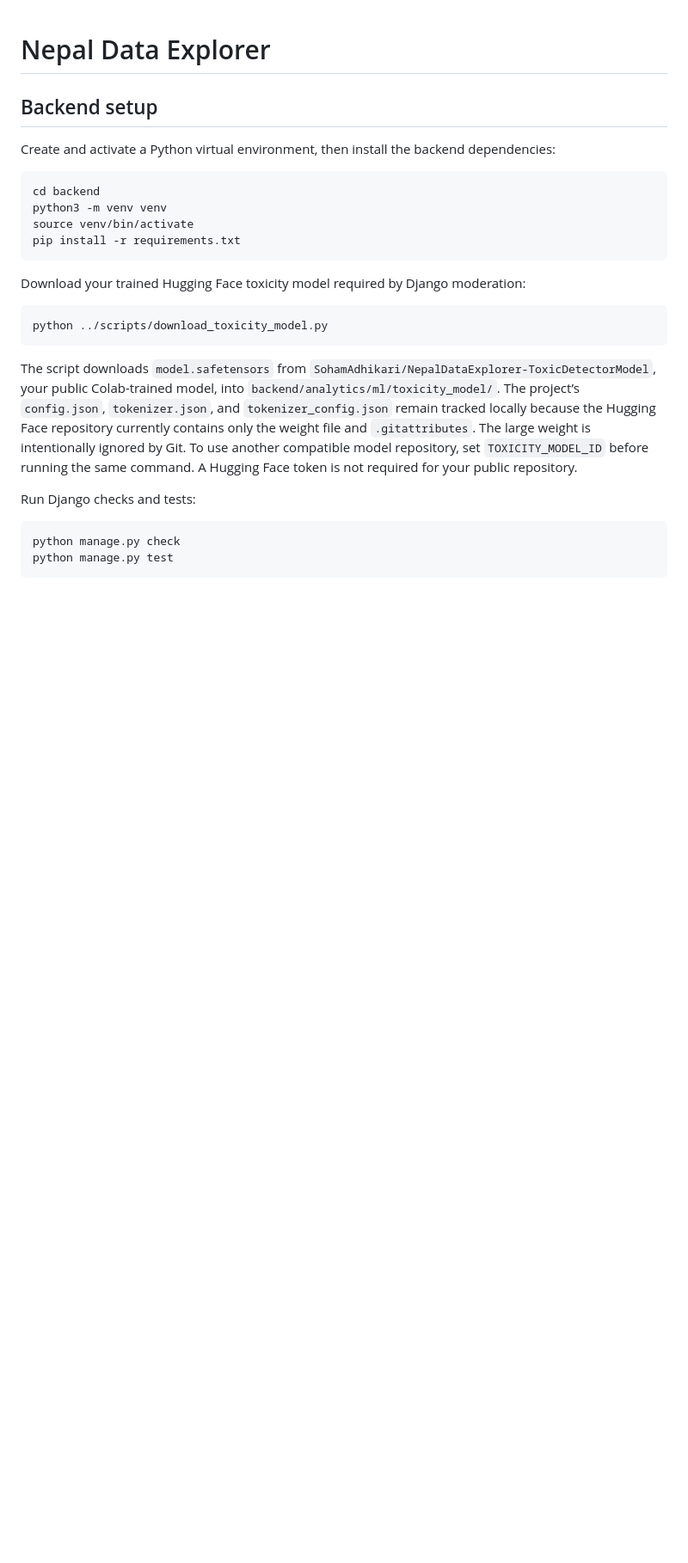
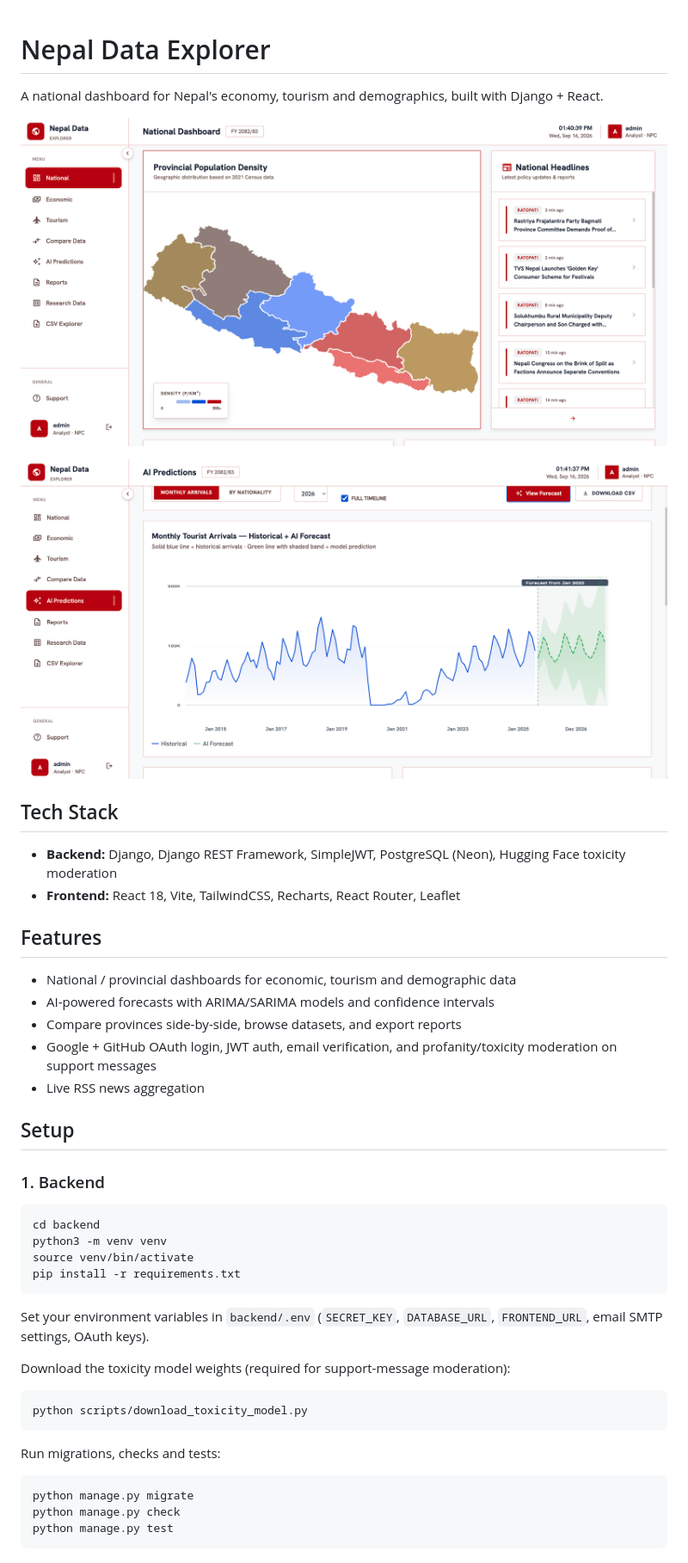
Before and after one commit to Soham9825/Nepal-Data-Explorer, a Markdown page: README.md, the part around one of its changes. Shown at 86% size. Drawn GitHub-style; pictures changed too: assets/indexpage.png (added), assets/prediction.png (added); blank space fills up the shorter version.

````diff
--- a/README.md
+++ b/README.md
@@ -1,8 +1,27 @@
 # Nepal Data Explorer
 
-## Backend setup
+A national dashboard for Nepal's economy, tourism and demographics, built with Django + React.
 
-Create and activate a Python virtual environment, then install the backend dependencies:
+![Index page](assets/indexpage.png)
+
+![Predictions](assets/prediction.png)
+
+## Tech Stack
+
+- **Backend:** Django, Django REST Framework, SimpleJWT, PostgreSQL (Neon), Hugging Face toxicity moderation
+- **Frontend:** React 18, Vite, TailwindCSS, Recharts, React Router, Leaflet
+
+## Features
+
+- National / provincial dashboards for economic, tourism and demographic data
+- AI-powered forecasts with ARIMA/SARIMA models and confidence intervals
+- Compare provinces side-by-side, browse datasets, and export reports
+- Google + GitHub OAuth login, JWT auth, email verification, and profanity/toxicity moderation on support messages
+- Live RSS news aggregation
+
+## Setup
+
+### 1. Backend
 
 ```bash
 cd backend
@@ -11,17 +30,18 @@ source venv/bin/activate
 pip install -r requirements.txt
 ```
 
-Download your trained Hugging Face toxicity model required by Django moderation:
+Set your environment variables in `backend/.env` (`SECRET_KEY`, `DATABASE_URL`, `FRONTEND_URL`, email SMTP settings, OAuth keys).
+
+Download the toxicity model weights (required for support-message moderation):
 
 ```bash
-python ../scripts/download_toxicity_model.py
+python scripts/download_toxicity_model.py
 ```
 
-The script downloads `model.safetensors` from `SohamAdhikari/NepalDataExplorer-ToxicDetectorModel`, your public Colab-trained model, into `backend/analytics/ml/toxicity_model/`. The project’s `config.json`, `tokenizer.json`, and `tokenizer_config.json` remain tracked locally because the Hugging Face repository currently contains only the weight file and `.gitattributes`. The large weight is intentionally ignored by Git. To use another compatible model repository, set `TOXICITY_MODEL_ID` before running the same command. A Hugging Face token is not required for your public repository.
-
-Run Django checks and tests:
+Run migrations, checks and tests:
 
 ```bash
+python manage.py migrate
 python manage.py check
 python manage.py test
 ```
````
Also changed, not shown: other parts of README.md (+9 -1 lines), 11 other files.
